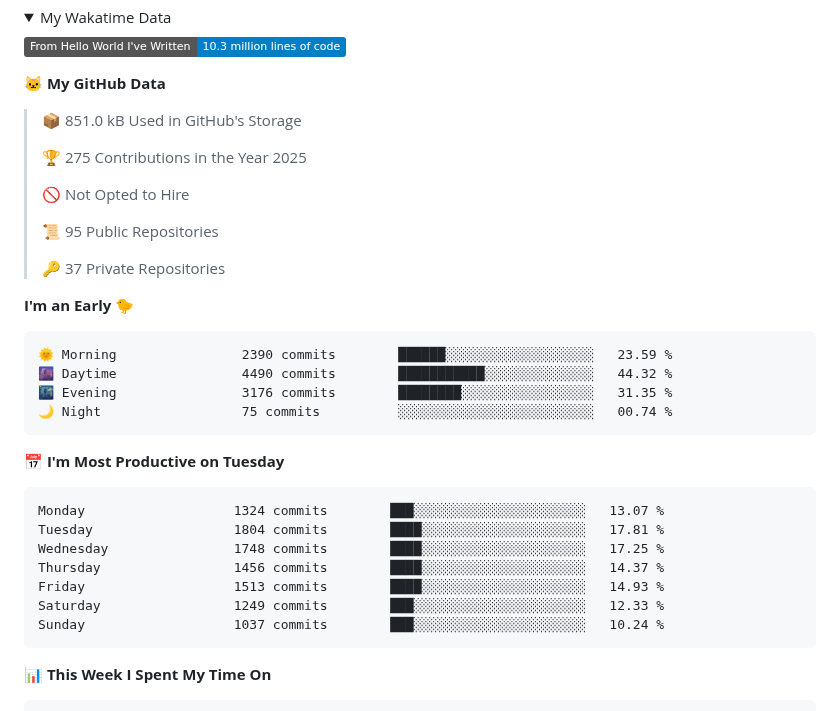
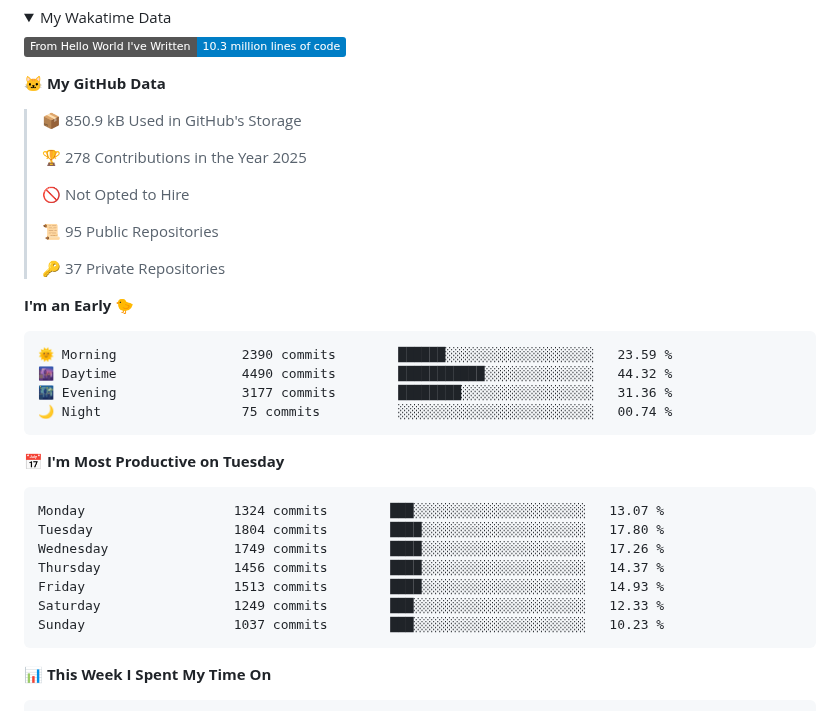
Before and after one commit to cdfmlr/cdfmlr, a Markdown page: README.md, the part around one of its changes. Rendered like a GitHub page; folded sections open; badges without logos.

Commit message:
Updated with Dev Metrics

````diff
--- a/README.md
+++ b/README.md
@@ -35,9 +35,9 @@ Homepage: [www.murchinroom.fun](https://www.murchinroom.fun)
 
 **🐱 My GitHub Data**
 
-> 📦 851.0 kB Used in GitHub's Storage
+> 📦 850.9 kB Used in GitHub's Storage
  >
-> 🏆 275 Contributions in the Year 2025
+> 🏆 278 Contributions in the Year 2025
  >
 > 🚫 Not Opted to Hire
  >
@@ -50,19 +50,19 @@ Homepage: [www.murchinroom.fun](https://www.murchinroom.fun)
 ```text
 🌞 Morning                2390 commits        ██████░░░░░░░░░░░░░░░░░░░   23.59 %
 🌆 Daytime                4490 commits        ███████████░░░░░░░░░░░░░░   44.32 %
-🌃 Evening                3176 commits        ████████░░░░░░░░░░░░░░░░░   31.35 %
+🌃 Evening                3177 commits        ████████░░░░░░░░░░░░░░░░░   31.36 %
 🌙 Night                  75 commits          ░░░░░░░░░░░░░░░░░░░░░░░░░   00.74 %
 ```
 📅 **I'm Most Productive on Tuesday**
 
 ```text
 Monday                   1324 commits        ███░░░░░░░░░░░░░░░░░░░░░░   13.07 %
-Tuesday                  1804 commits        ████░░░░░░░░░░░░░░░░░░░░░   17.81 %
-Wednesday                1748 commits        ████░░░░░░░░░░░░░░░░░░░░░   17.25 %
+Tuesday                  1804 commits        ████░░░░░░░░░░░░░░░░░░░░░   17.80 %
+Wednesday                1749 commits        ████░░░░░░░░░░░░░░░░░░░░░   17.26 %
 Thursday                 1456 commits        ████░░░░░░░░░░░░░░░░░░░░░   14.37 %
 Friday                   1513 commits        ████░░░░░░░░░░░░░░░░░░░░░   14.93 %
 Saturday                 1249 commits        ███░░░░░░░░░░░░░░░░░░░░░░   12.33 %
-Sunday                   1037 commits        ███░░░░░░░░░░░░░░░░░░░░░░   10.24 %
+Sunday                   1037 commits        ███░░░░░░░░░░░░░░░░░░░░░░   10.23 %
 ```
 
 
````
Also changed, not shown: other parts of README.md (+1 -1 lines).
